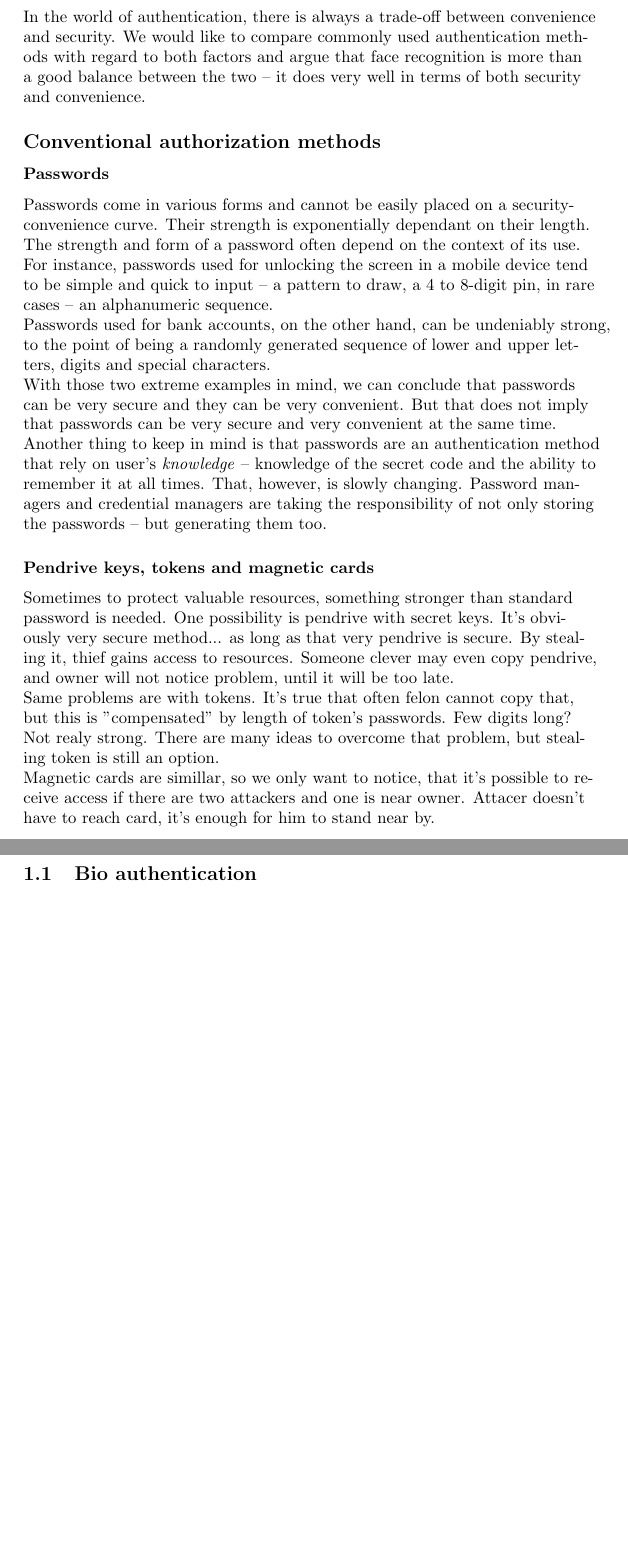
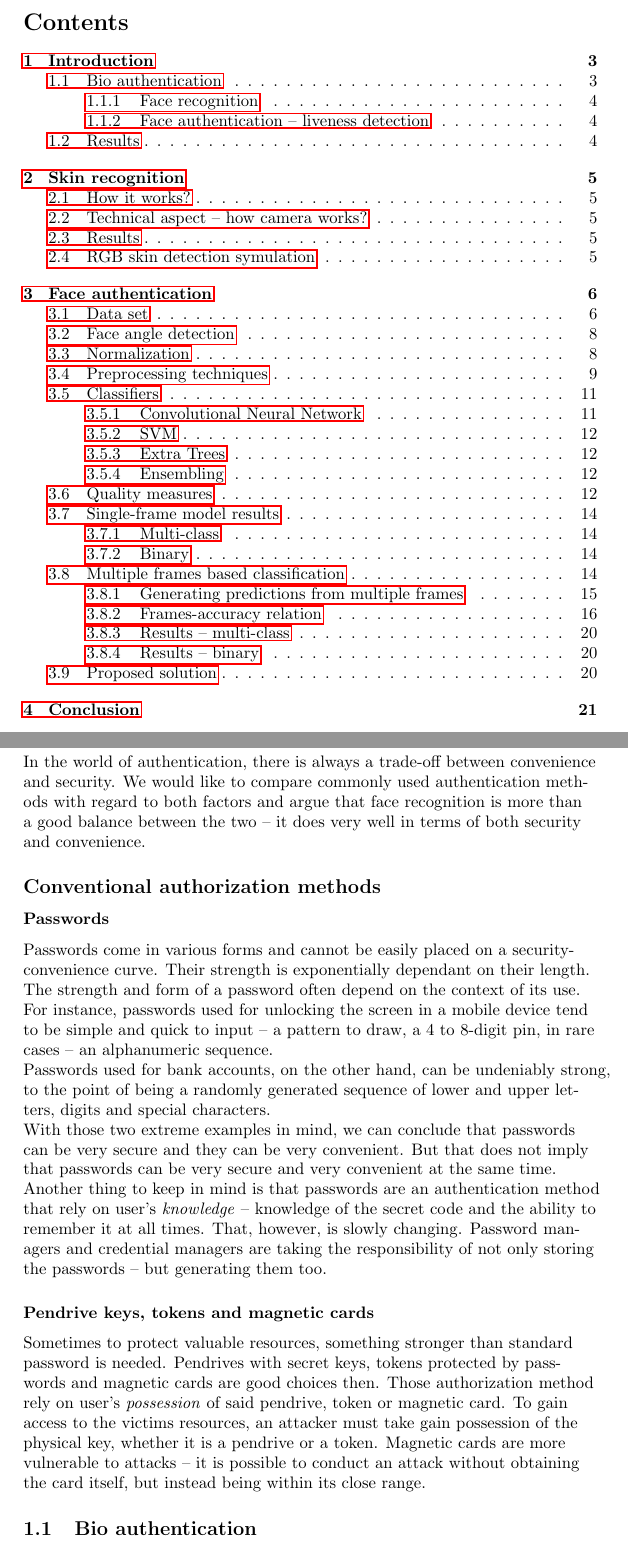
Before and after one commit to tomaszgarbus/rgbd-face-auth, a LaTeX document (whitepaper/temp-paper.tex, which reads whitepaper/content/introduction.tex): two parts of pages 2 and 3 of 21 before the commit and two parts of pages 2 and 3 of 22 after it, joined at a grey line, cut at the place of the change, the shorter picture padded with empty space. Compiled offline with pdfLaTeX.

Commit message:
further style fixes

```diff
--- a/whitepaper/content/introduction.tex
+++ b/whitepaper/content/introduction.tex
@@ -31,27 +31,15 @@
 
         \subsubsection*{Pendrive keys, tokens and magnetic cards}
             Sometimes to protect valuable resources,
-            something stronger than standard password is needed.
-            One possibility is pendrive with secret keys.
-            It's obviously very secure method...
-            as long as that very pendrive is secure.
-            By stealing it, thief gains access to resources.
-            Someone clever may even copy pendrive, and
-            owner will not notice problem,
-            until it will be too late.
-
-            Same problems are with tokens.
-            It's true that often felon cannot copy that,
-            but this is ''compensated'' by length of token's passwords.
-            Few digits long? Not realy strong.
-            There are many ideas to overcome that problem,
-            but stealing token is still an option.
-
-            Magnetic cards are simillar, so we only want to notice,
-            that it's possible to receive access if there are
-            two attackers and one is near owner.
-            Attacer doesn't have to reach card, it's enough
-            for him to stand near by. %TODO taki na karty kredytowe itp. linki
+            something stronger than standard password is needed. Pendrives with
+            secret keys, tokens protected by passwords and magnetic cards are
+            good choices then. Those authorization method rely on user's
+            \textit{possession} of said pendrive, token or magnetic card. To
+            gain access to the victims resources, an attacker must take gain
+            possession of the physical key, whether it is a pendrive or a token.
+            Magnetic cards are more vulnerable to attacks -- it is possible to
+            conduct an attack without obtaining the card itself, but instead
+            being within its close range.
 
     \subsection{Bio authentication}
         Above we see problems with one simple source.
--- a/whitepaper/temp-paper.tex
+++ b/whitepaper/temp-paper.tex
@@ -29,6 +29,8 @@
 \begin{document}
     \include{surroundings/abstract}
 
+    \tableofcontents
+
     \include{content/introduction}
     \include{content/skin-recognition}
     \include{content/face-auth}
```
